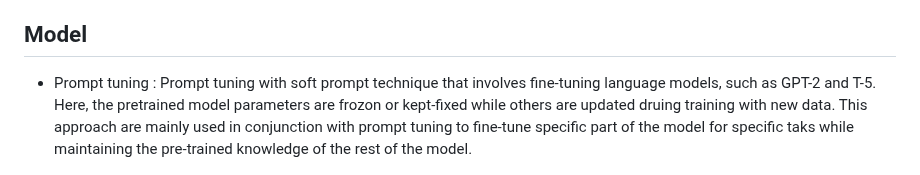
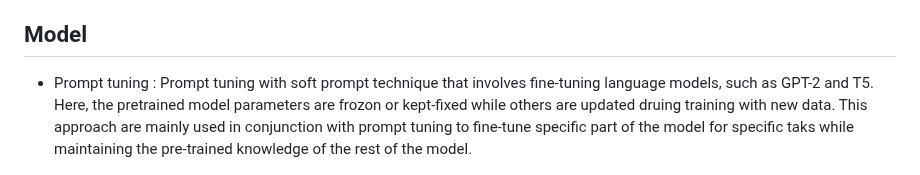
Before and after one commit to ayushkoirala/NLP-Project, a Markdown page: readme.md, the part around one of its changes. Rendered like a GitHub page.

```diff
--- a/readme.md
+++ b/readme.md
@@ -33,7 +33,7 @@ GPT-2 and T-5 for Generating Abstractive summary
 ## Model
 
 * Prompt tuning :
-    Prompt tuning with soft prompt technique that involves fine-tuning language models, such as GPT-2 and T-5. Here, the pretrained model parameters are frozon or kept-fixed while others are updated druing training with new data.  This approach are mainly used in conjunction with prompt tuning to fine-tune specific part of the model for specific taks while maintaining the pre-trained knowledge of the rest of the model.
+    Prompt tuning with soft prompt technique that involves fine-tuning language models, such as GPT-2 and T5. Here, the pretrained model parameters are frozon or kept-fixed while others are updated druing training with new data.  This approach are mainly used in conjunction with prompt tuning to fine-tune specific part of the model for specific taks while maintaining the pre-trained knowledge of the rest of the model.
     <p align="center"><img src="Figure/prompt-tuning.png"></p>
     Frozen parameter prompt tuning can be especially useful when the task-specific data is limited, or when fine-tuning the entire model with new data may result in overfitting. By freezing some of the parameters in the model, the model can retain its pre-trained knowledge and continue to perform well on tasks that require the use of this knowledge.
 
```
Also changed, not shown: other parts of readme.md (+1 -1 lines).
